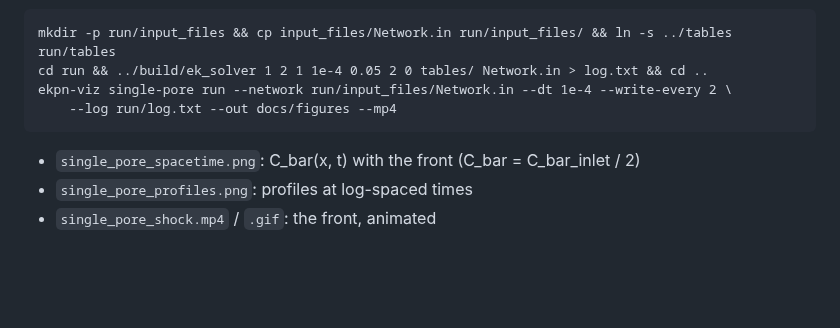
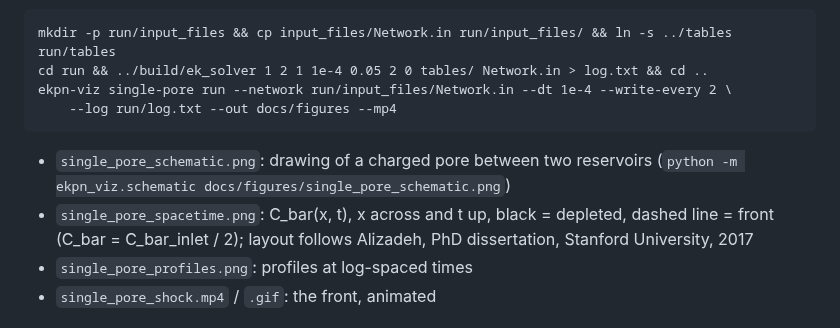
Before and after one commit to shimaalizadeh/Electrokinetic_porous_networks, a Markdown page: docs/figures/README.md, the part around the change. Drawn GitHub-style; blank space fills up the shorter version.

Commit message:
Single pore: schematic and space-time shock figure in dissertation style

```diff
--- a/docs/figures/README.md
+++ b/docs/figures/README.md
@@ -14,7 +14,10 @@ Same physics as the I_tot = 23.2686 baseline, with frequent snapshots over the f
     ekpn-viz single-pore run --network run/input_files/Network.in --dt 1e-4 --write-every 2 \
         --log run/log.txt --out docs/figures --mp4
 
-- `single_pore_spacetime.png`: C_bar(x, t) with the front (C_bar = C_bar_inlet / 2)
+- `single_pore_schematic.png`: drawing of a charged pore between two reservoirs
+  (`python -m ekpn_viz.schematic docs/figures/single_pore_schematic.png`)
+- `single_pore_spacetime.png`: C_bar(x, t), x across and t up, black = depleted, dashed line = front
+  (C_bar = C_bar_inlet / 2); layout follows Alizadeh, PhD dissertation, Stanford University, 2017
 - `single_pore_profiles.png`: profiles at log-spaced times
 - `single_pore_shock.mp4` / `.gif`: the front, animated
 
```
Also changed, not shown: README.md (+7 -2 lines), docs/figures/single_pore_schematic.png (added), docs/figures/single_pore_spacetime.png, 2 other files.
